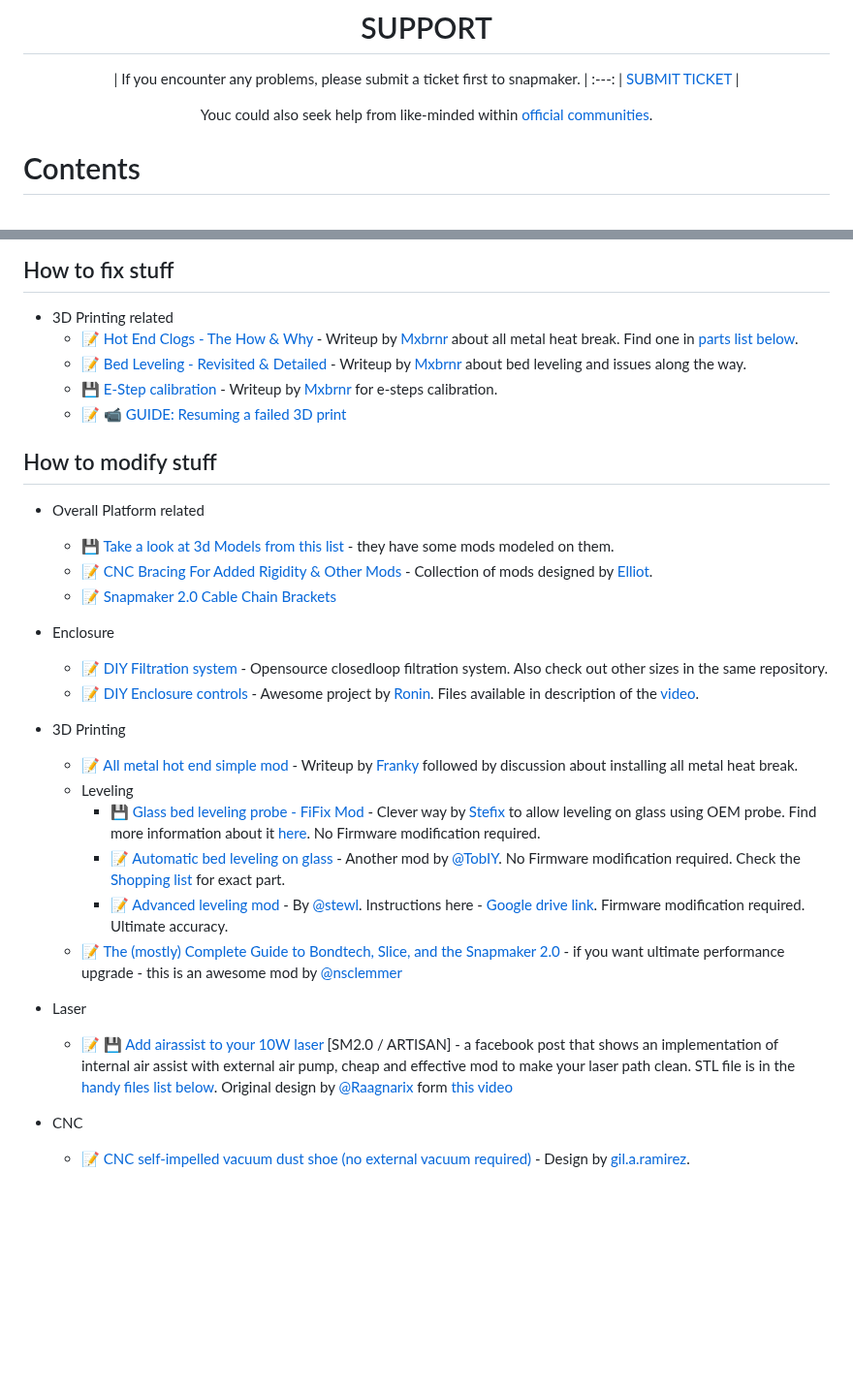
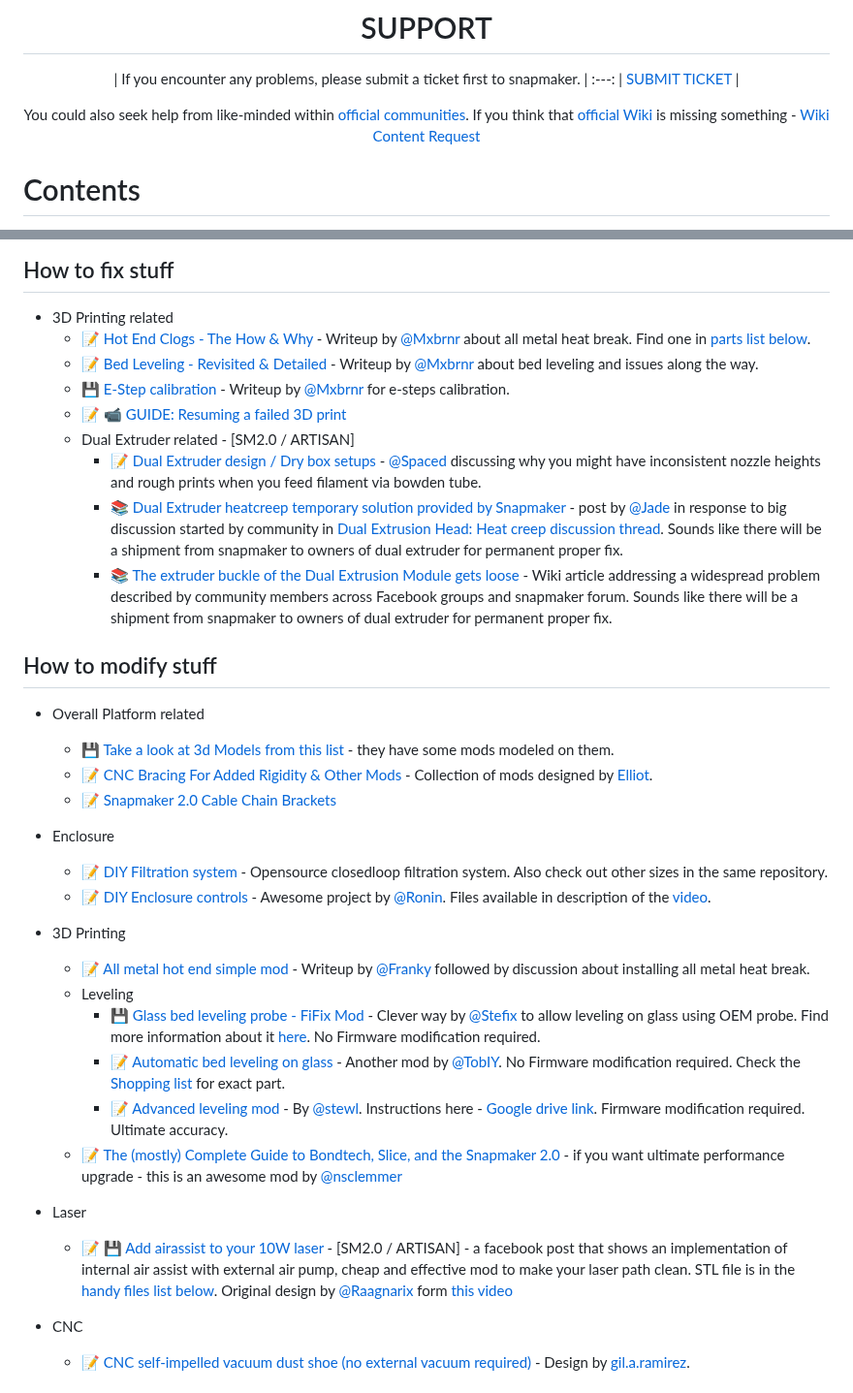
Before and after one commit to shurushetr/awesome-snapmaker, a Markdown page: readme.md, 2 parts joined by grey strips. Shown at 97% size. Drawn GitHub-style; blank space fills up the shorter version.

Commit message:
Adding dual extruder solutions to How to fix stuff

```diff
--- a/readme.md
+++ b/readme.md
@@ -34,7 +34,9 @@ High performance - 3D printer / Laser / CNC - with a large build volume.
 :---:
 | [SUBMIT TICKET](https://snapmaker.formcrafts.com/support-ticket)  |
 
-Youc could also seek help from like-minded within [official communities](#official-communities).
+You could also seek help from like-minded within [official communities](#official-communities).
+</br>
+If you think that [official Wiki](https://wiki.snapmaker.com/) is missing something - [Wiki Content Request](https://formcrafts.com/a/qmvudac)
 </div>
 </br>
 <!-- TOC -->
@@ -109,10 +111,14 @@ Legend: 📝 blog posts · 📚 docs · 🔧 tools · 📹 talks/video · 💾 f
 
 ## How to fix stuff
 - 3D Printing related
-  - 📝 [Hot End Clogs - The How & Why](https://forum.snapmaker.com/t/hot-end-clogs-the-how-why/30376) - Writeup by [Mxbrnr](https://forum.snapmaker.com/u/Mxbrnr) about all metal heat break. Find one in [parts list below](#aftermarket-parts).
-  - 📝 [Bed Leveling - Revisited & Detailed](https://forum.snapmaker.com/t/bed-leveling-revisited-detailed/30508) - Writeup by [Mxbrnr](https://forum.snapmaker.com/u/Mxbrnr) about bed leveling and issues along the way.
-  - 💾 [E-Step calibration](/files/pdf/e-step_calibration.pdf) - Writeup by [Mxbrnr](https://forum.snapmaker.com/u/Mxbrnr) for e-steps calibration.
+  - 📝 [Hot End Clogs - The How & Why](https://forum.snapmaker.com/t/hot-end-clogs-the-how-why/30376) - Writeup by [@Mxbrnr](https://forum.snapmaker.com/u/Mxbrnr) about all metal heat break. Find one in [parts list below](#aftermarket-parts).
+  - 📝 [Bed Leveling - Revisited & Detailed](https://forum.snapmaker.com/t/bed-leveling-revisited-detailed/30508) - Writeup by [@Mxbrnr](https://forum.snapmaker.com/u/Mxbrnr) about bed leveling and issues along the way.
+  - 💾 [E-Step calibration](/files/pdf/e-step_calibration.pdf) - Writeup by [@Mxbrnr](https://forum.snapmaker.com/u/Mxbrnr) for e-steps calibration.
   - 📝 📹 [GUIDE: Resuming a failed 3D print](https://www.cnckitchen.com/blog/guide-resuming-a-failed-3d-print)
+  - Dual Extruder related - [SM2.0 / ARTISAN]
+    - 📝 [Dual Extruder design / Dry box setups](https://forum.snapmaker.com/t/dual-extruder-design-dry-box-setups/29697) - [@Spaced](https://forum.snapmaker.com/u/Spaced) discussing why you might have inconsistent nozzle heights and rough prints when you feed filament via bowden tube.
+    - 📚 [Dual Extruder heatcreep temporary solution provided by Snapmaker](https://forum.snapmaker.com/t/dual-extrusion-head-heat-creep-discussion-thread/30010/140) - post by [@Jade](https://forum.snapmaker.com/u/Jade) in response to big discussion started by community in [Dual Extrusion Head: Heat creep discussion thread](https://forum.snapmaker.com/t/dual-extrusion-head-heat-creep-discussion-thread/30010). Sounds like there will be a shipment from snapmaker to owners of dual extruder for permanent proper fix.
+    - 📚 [The extruder buckle of the Dual Extrusion Module gets loose](https://wiki.snapmaker.com/general/troubleshooting/dual_extrusion_module_extruder_buckle_get_loose) - Wiki article addressing a widespread problem described by community members across Facebook groups and snapmaker forum. Sounds like there will be a shipment from snapmaker to owners of dual extruder for permanent proper fix.
 ## How to modify stuff
 
 - Overall Platform related
@@ -122,18 +128,18 @@ Legend: 📝 blog posts · 📚 docs · 🔧 tools · 📹 talks/video · 💾 f
 
 - Enclosure
   - 📝 [DIY Filtration system](https://github.com/nevermore3d/Nevermore_Micro) - Opensource closedloop filtration system. Also check out other sizes in the same repository.
-  - 📝 [DIY Enclosure controls](https://forum.snapmaker.com/t/diy-enclosure-controller-prototype-on-arduino/22094) - Awesome project by [Ronin](https://forum.snapmaker.com/u/Ronin). Files available in description of the [video](https://www.youtube.com/watch?v=9gOlhEzB8m4).
+  - 📝 [DIY Enclosure controls](https://forum.snapmaker.com/t/diy-enclosure-controller-prototype-on-arduino/22094) - Awesome project by [@Ronin](https://forum.snapmaker.com/u/Ronin). Files available in description of the [video](https://www.youtube.com/watch?v=9gOlhEzB8m4).
 
 - 3D Printing
-  - 📝 [All metal hot end simple mod](https://forum.snapmaker.com/t/fyi-snapmaker-2-all-metal-hotend-simple-mod/10046/63) - Writeup by [Franky](https://forum.snapmaker.com/u/Franky) followed by discussion about installing all metal heat break.
+  - 📝 [All metal hot end simple mod](https://forum.snapmaker.com/t/fyi-snapmaker-2-all-metal-hotend-simple-mod/10046/63) - Writeup by [@Franky](https://forum.snapmaker.com/u/Franky) followed by discussion about installing all metal heat break.
   - Leveling
-    - 💾 [Glass bed leveling probe - FiFix Mod](files/models/FiFix_glass_probe_mod_by_stefix.zip) - Clever way by [Stefix](https://forum.snapmaker.com/u/stefix/) to allow leveling on glass using OEM probe. Find more information about it [here](https://forum.snapmaker.com/t/for-all-who-want-level-on-glass/12437). No Firmware modification required.
+    - 💾 [Glass bed leveling probe - FiFix Mod](files/models/FiFix_glass_probe_mod_by_stefix.zip) - Clever way by [@Stefix](https://forum.snapmaker.com/u/stefix/) to allow leveling on glass using OEM probe. Find more information about it [here](https://forum.snapmaker.com/t/for-all-who-want-level-on-glass/12437). No Firmware modification required.
     - 📝 [Automatic bed leveling on glass](https://forum.snapmaker.com/t/automatic-bed-leveling-on-glass/29601) - Another mod by [@TobIY](https://forum.snapmaker.com/u/TobIY). No Firmware modification required. Check the [Shopping list](#shopping-list) for exact part.
     - 📝 [Advanced leveling mod](https://forum.snapmaker.com/t/for-all-who-want-level-on-glass/12437/129) - By [@stewl](https://forum.snapmaker.com/u/stewl). Instructions here - [Google drive link](https://drive.google.com/drive/folders/1JTZ811Tx-dTD35J4a-u2fsokln20INpR). Firmware modification required. Ultimate accuracy.
   - 📝 [The (mostly) Complete Guide to Bondtech, Slice, and the Snapmaker 2.0](https://forum.snapmaker.com/t/the-mostly-complete-guide-to-bondtech-slice-and-the-snapmaker-2-0/29762) - if you want ultimate performance upgrade - this is an awesome mod by [@nsclemmer](https://forum.snapmaker.com/u/nsclemmer)
 
 - Laser
-  - 📝 💾 [Add airassist to your 10W laser](https://www.facebook.com/groups/snapmaker/posts/1694540740964232/) [SM2.0 / ARTISAN] -  a facebook post that shows an implementation of internal air assist with external air pump, cheap and effective mod to make your laser path clean. STL file is in the [handy files list below](#handy-files--models). Original design by [@Raagnarix](https://www.youtube.com/@Raagnarix) form [this video](https://www.youtube.com/watch?v=zg8jiem-8v8)
+  - 📝 💾 [Add airassist to your 10W laser](https://www.facebook.com/groups/snapmaker/posts/1694540740964232/) - [SM2.0 / ARTISAN] -  a facebook post that shows an implementation of internal air assist with external air pump, cheap and effective mod to make your laser path clean. STL file is in the [handy files list below](#handy-files--models). Original design by [@Raagnarix](https://www.youtube.com/@Raagnarix) form [this video](https://www.youtube.com/watch?v=zg8jiem-8v8)
 
 - CNC
   - 📝 [CNC self-impelled vacuum dust shoe (no external vacuum required)](https://forum.snapmaker.com/t/cnc-self-impelled-vacuum-dust-shoe-no-external-vacuum-required/24972) - Design by [gil.a.ramirez](https://forum.snapmaker.com/u/gil.a.ramirez).
```
Also changed, not shown: other parts of readme.md (+7 -7 lines).
